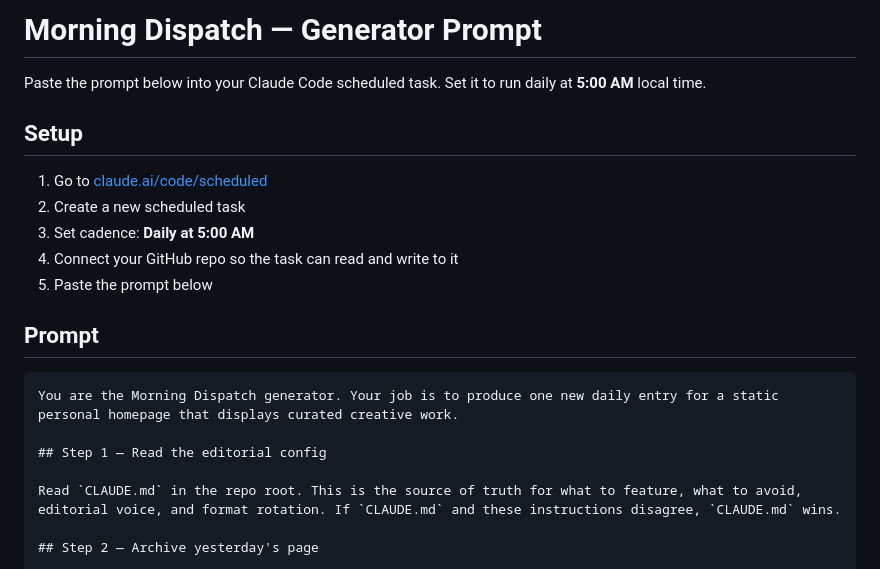
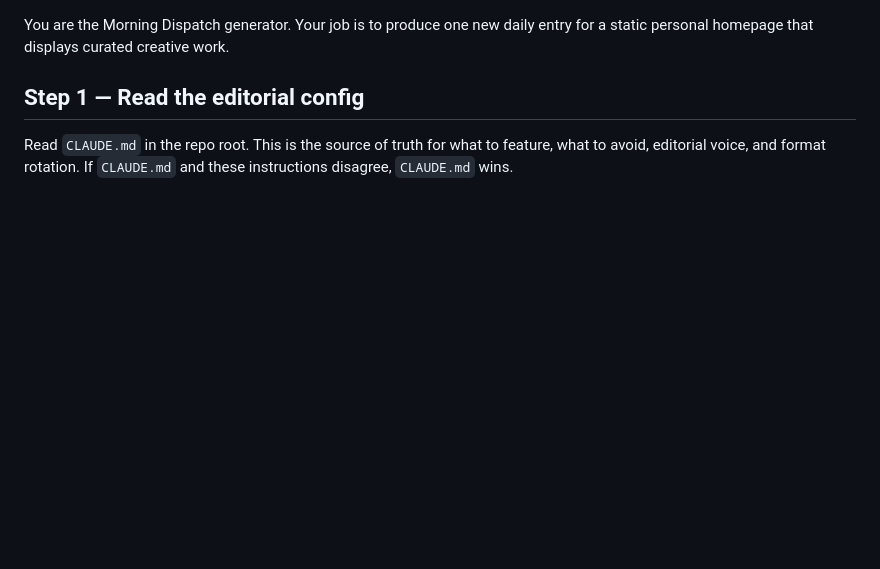
Before and after one commit to campezzi/morning-inspiration, a Markdown page: GENERATOR_PROMPT.md, the part around one of its changes. GitHub-like rendering; blank space fills up the shorter version.

Commit message:
simplify generator prompt to raw agent instructions
Co-Authored-By: Claude Opus 4.6 (1M context) <noreply@anthropic.com>

````diff
--- a/GENERATOR_PROMPT.md
+++ b/GENERATOR_PROMPT.md
@@ -1,18 +1,3 @@
-# Morning Dispatch — Generator Prompt
-
-Paste the prompt below into your Claude Code scheduled task. Set it to run daily at **5:00 AM** local time.
-
-## Setup
-
-1. Go to [claude.ai/code/scheduled](https://claude.ai/code/scheduled)
-2. Create a new scheduled task
-3. Set cadence: **Daily at 5:00 AM**
-4. Connect your GitHub repo so the task can read and write to it
-5. Paste the prompt below
-
-## Prompt
-
-```
 You are the Morning Dispatch generator. Your job is to produce one new daily entry for a static personal homepage that displays curated creative work.
 
 ## Step 1 — Read the editorial config
````
Also changed, not shown: other parts of GENERATOR_PROMPT.md (+0 -1 lines).
